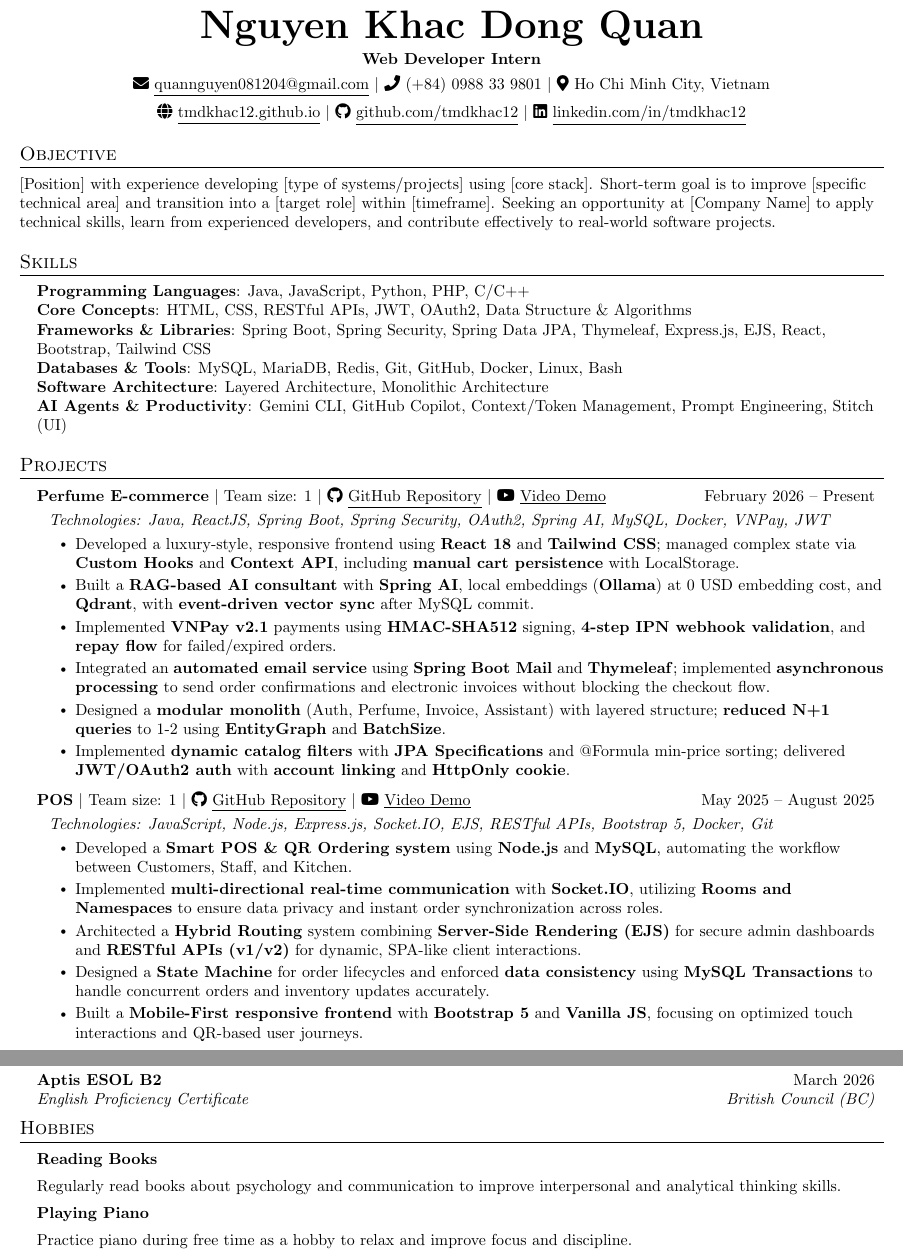
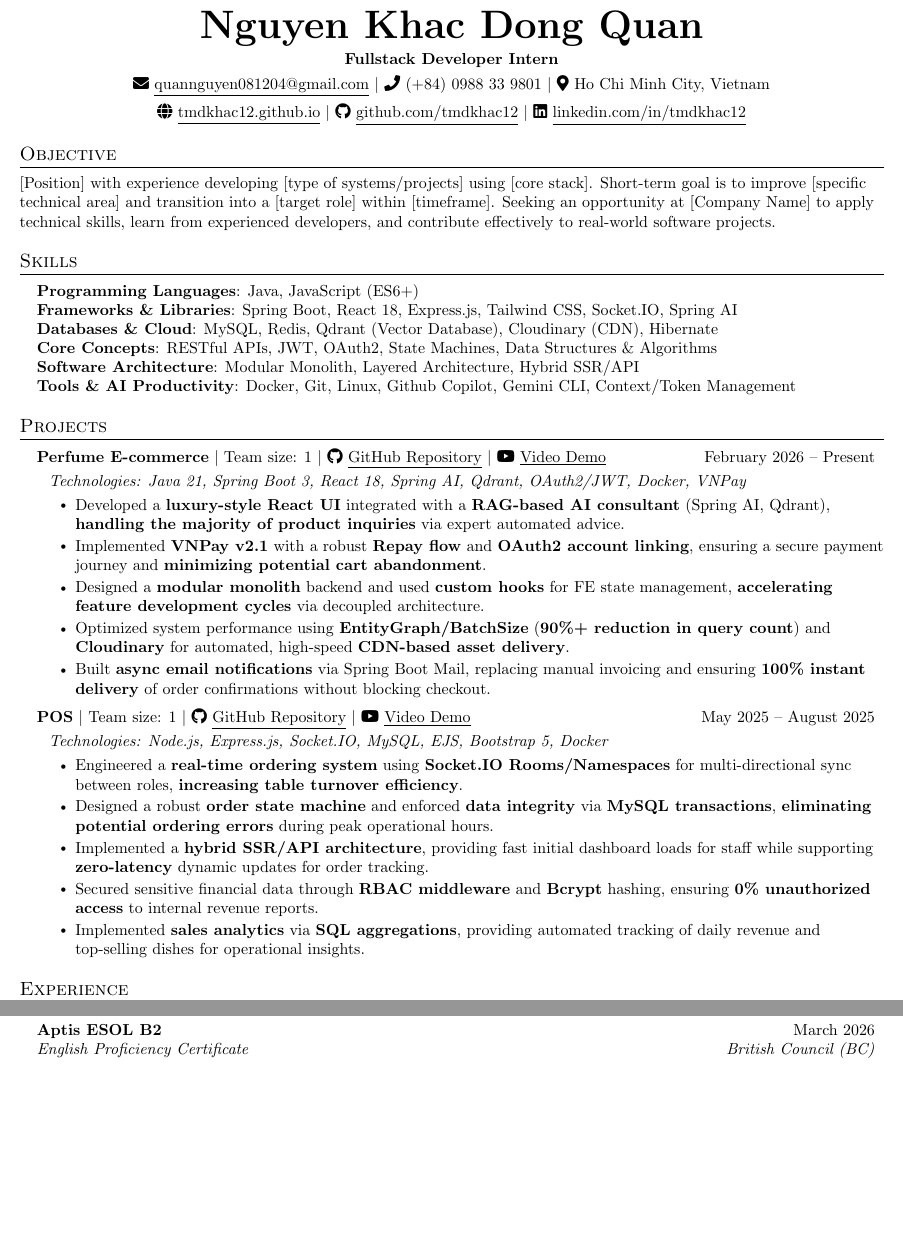
Before and after one commit to tmdkhac12/tmdkhac12.github.io, a LaTeX document (content/fullstack.tex): two parts of pages 1 and 2 of 2, joined at a grey line, cut so that both start at the same text, the shorter picture padded with empty space. Compiled offline with pdfLaTeX.

Commit message:
decrease percents

```diff
--- a/content/fullstack.tex
+++ b/content/fullstack.tex
@@ -123,7 +123,7 @@
 
 \begin{center}
   \textbf{\Huge \scshape Nguyen Khac Dong Quan} \\ \vspace{4pt}
-  \small \textbf{Web Developer Intern} \\ \vspace{4pt}
+  \small \textbf{Fullstack Developer Intern} \\ \vspace{4pt}
   \small
   \faIcon{envelope} \href{mailto:quannguyen081204@gmail.com}{\underline{quannguyen081204@gmail.com}} $|$
   \faIcon{phone} (+84) 0988 33 9801 $|$
@@ -144,17 +144,17 @@
 \begin{itemize}[leftmargin=0.15in, label={}]
   \small{\item{
 
-        \textbf{Programming Languages}{: Java, JavaScript, Python, PHP, C/C++} \\
+        \textbf{Programming Languages}{: Java, JavaScript (ES6+)} \\
 
-        \textbf{Core Concepts}{: HTML, CSS, RESTful APIs, JWT, OAuth2, Data Structure \& Algorithms} \\
+        \textbf{Frameworks \& Libraries}{: Spring Boot, React 18, Express.js, Tailwind CSS, Socket.IO, Spring AI} \\
 
-        \textbf{Frameworks \& Libraries}{: Spring Boot, Spring Security, Spring Data JPA, Thymeleaf, Express.js, EJS, React, Bootstrap, Tailwind CSS } \\
+        \textbf{Databases \& Cloud}{: MySQL, Redis, Qdrant (Vector Database), Cloudinary (CDN), Hibernate} \\
 
-        \textbf{Databases \& Tools}{: MySQL, MariaDB, Redis, Git, GitHub, Docker, Linux, Bash} \\
+        \textbf{Core Concepts}{: RESTful APIs, JWT, OAuth2, State Machines, Data Structures \& Algorithms} \\
 
-        \textbf{Software Architecture}{: Layered Architecture, Monolithic Architecture} \\
+        \textbf{Software Architecture}{: Modular Monolith, Layered Architecture, Hybrid SSR/API} \\
 
-        \textbf{AI Agents \& Productivity}{: Gemini CLI, GitHub Copilot, Context/Token Management, Prompt Engineering, Stitch (UI)} \\
+        \textbf{Tools \& AI Productivity}{: Docker, Git, Linux, Github Copilot, Gemini CLI, Context/Token Management} \\
         }}
 \end{itemize}
 
@@ -164,35 +164,33 @@
 \resumeProjectHeadingTwo
 {\textbf{Perfume E-commerce} $|$ Team size: 1 $|$ \href{https://github.com/tmdkhac12/perfume-store-react-springboot}{\faIcon{github} \underline{GitHub Repository}} $|$ \href{https://youtu.be/fYUBB8jRnL0?si=a4owQiqxUSUZBM__}{\faIcon{youtube} \underline{Video Demo}} }
 {February 2026 -- Present}
-{\textit{\small \hspace{4pt} Technologies: Java, ReactJS, Spring Boot, Spring Security, OAuth2, Spring AI, MySQL, Docker, VNPay, JWT}}
+{\textit{\small \hspace{4pt} Technologies: Java 21, Spring Boot 3, React 18, Spring AI, Qdrant, OAuth2/JWT, Docker, VNPay}}
 
 \resumeItemListStart
-\resumeItem{Developed a luxury-style, responsive frontend using \textbf{React 18} and \textbf{Tailwind CSS}; managed complex state via \textbf{Custom Hooks} and \textbf{Context API}, including \textbf{manual cart persistence} with LocalStorage.}
-\resumeItem{Built a \textbf{RAG-based AI consultant} with \textbf{Spring AI}, local embeddings (\textbf{Ollama}) at 0 USD embedding cost, and \textbf{Qdrant}, with \textbf{event-driven vector sync} after MySQL commit.}
-\resumeItem{Implemented \textbf{VNPay v2.1} payments using \textbf{HMAC-SHA512} signing, \textbf{4-step IPN webhook validation}, and \textbf{repay flow} for failed/expired orders.}
-\resumeItem{Integrated an \textbf{automated email service} using \textbf{Spring Boot Mail} and \textbf{Thymeleaf}; implemented \textbf{asynchronous processing} to send order confirmations and electronic invoices without blocking the checkout flow.}
-\resumeItem{Designed a \textbf{modular monolith} (Auth, Perfume, Invoice, Assistant) with layered structure; \textbf{reduced N+1 queries} to 1-2 using \textbf{EntityGraph} and \textbf{BatchSize}.}
-\resumeItem{Implemented \textbf{dynamic catalog filters} with \textbf{JPA Specifications} and @Formula min-price sorting; delivered \textbf{JWT/OAuth2 auth} with \textbf{account linking} and \textbf{HttpOnly cookie}.}
+\resumeItem{Developed a \textbf{luxury-style React UI} integrated with a \textbf{RAG-based AI consultant} (Spring AI, Qdrant), \textbf{handling the majority of product inquiries} via expert automated advice.}
+\resumeItem{Implemented \textbf{VNPay v2.1} with a robust \textbf{Repay flow} and \textbf{OAuth2 account linking}, ensuring a secure payment journey and \textbf{minimizing potential cart abandonment}.}
+\resumeItem{Designed a \textbf{modular monolith} backend and used \textbf{custom hooks} for FE state management, \textbf{accelerating feature development cycles} via decoupled architecture.}
+\resumeItem{Optimized system performance using \textbf{EntityGraph/BatchSize} (\textbf{90\%+ reduction in query count}) and \textbf{Cloudinary} for automated, high-speed \textbf{CDN-based asset delivery}.}
+\resumeItem{Built \textbf{async email notifications} via Spring Boot Mail, replacing manual invoicing and ensuring \textbf{100\% instant delivery} of order confirmations without blocking checkout.}
 \resumeItemListEnd
 
 \resumeProjectHeadingTwo
 {\textbf{POS} $|$ Team size: 1 $|$ \href{https://github.com/tmdkhac12/POS}{\faIcon{github} \underline{GitHub Repository}} $|$ \href{https://youtu.be/EDPIY1kVWW0?si=sKBLicdvNu2UfpAa}{\faIcon{youtube} \underline{Video Demo}} }
 {May 2025 -- August 2025}
-{\textit{\small \hspace{4pt}  Technologies: JavaScript, Node.js, Express.js, Socket.IO, EJS, RESTful APIs, Bootstrap 5,  Docker, Git}}
+{\textit{\small \hspace{4pt}  Technologies: Node.js, Express.js, Socket.IO, MySQL, EJS, Bootstrap 5, Docker}}
 
 \resumeItemListStart
-\resumeItem{Developed a \textbf{Smart POS \& QR Ordering system} using \textbf{Node.js} and \textbf{MySQL}, automating the workflow between Customers, Staff, and Kitchen.}
-\resumeItem{Implemented \textbf{multi-directional real-time communication} with \textbf{Socket.IO}, utilizing \textbf{Rooms and Namespaces} to ensure data privacy and instant order synchronization across roles.}
-\resumeItem{Architected a \textbf{Hybrid Routing} system combining \textbf{Server-Side Rendering (EJS)} for secure admin dashboards and \textbf{RESTful APIs (v1/v2)} for dynamic, SPA-like client interactions.}
-\resumeItem{Designed a \textbf{State Machine} for order lifecycles and enforced \textbf{data consistency} using \textbf{MySQL Transactions} to handle concurrent orders and inventory updates accurately.}
-\resumeItem{Built a \textbf{Mobile-First responsive frontend} with \textbf{Bootstrap 5} and \textbf{Vanilla JS}, focusing on optimized touch interactions and QR-based user journeys.}
+\resumeItem{Engineered a \textbf{real-time ordering system} using \textbf{Socket.IO Rooms/Namespaces} for multi-directional sync between roles, \textbf{increasing table turnover efficiency}.}
+\resumeItem{Designed a robust \textbf{order state machine} and enforced \textbf{data integrity} via \textbf{MySQL transactions}, \textbf{eliminating potential ordering errors} during peak operational hours.}
+\resumeItem{Implemented a \textbf{hybrid SSR/API architecture}, providing fast initial dashboard loads for staff while supporting \textbf{zero-latency} dynamic updates for order tracking.}
+\resumeItem{Secured sensitive financial data through \textbf{RBAC middleware} and \textbf{Bcrypt} hashing, ensuring \textbf{0\% unauthorized access} to internal revenue reports.}
+\resumeItem{Implemented \textbf{sales analytics} via \textbf{SQL aggregations}, providing automated tracking of daily revenue and top-selling dishes for operational insights.}
 \resumeItemListEnd
 
 \resumeSubHeadingListEnd
 
 % -------------------- EXPERIENCE --------------------
-\newpage % Ép xuống trang mới chủ động
-\vspace*{5pt} % Tạo khoảng trống 20pt ở đầu trang mới
+
 \section{Experience}
 \resumeSubHeadingListStart
 
@@ -251,16 +251,4 @@
 
 \resumeSubHeadingListEnd
 
-% -------------------- HOBBIES --------------------
-\section{Hobbies}
-\resumeSubHeadingListStart
-\resumeProjectHeading
-{\textbf{Reading Books}} \\
-{\small{Regularly read books about psychology and communication to improve interpersonal and analytical thinking skills.}}
-
-\resumeProjectHeading
-{\textbf{Playing Piano}} \\
-{\small{Practice piano during free time as a hobby to relax and improve focus and discipline.}}
-\resumeSubHeadingListEnd
-
 \end{document}
```
Also changed, not shown: content/backend.tex (+9 -21 lines), content/frontend.tex (+8 -20 lines), content/backend.pdf, content/frontend.pdf, content/fullstack.pdf, content/fullstack.tex (2 more changed lines), 3 other files.
